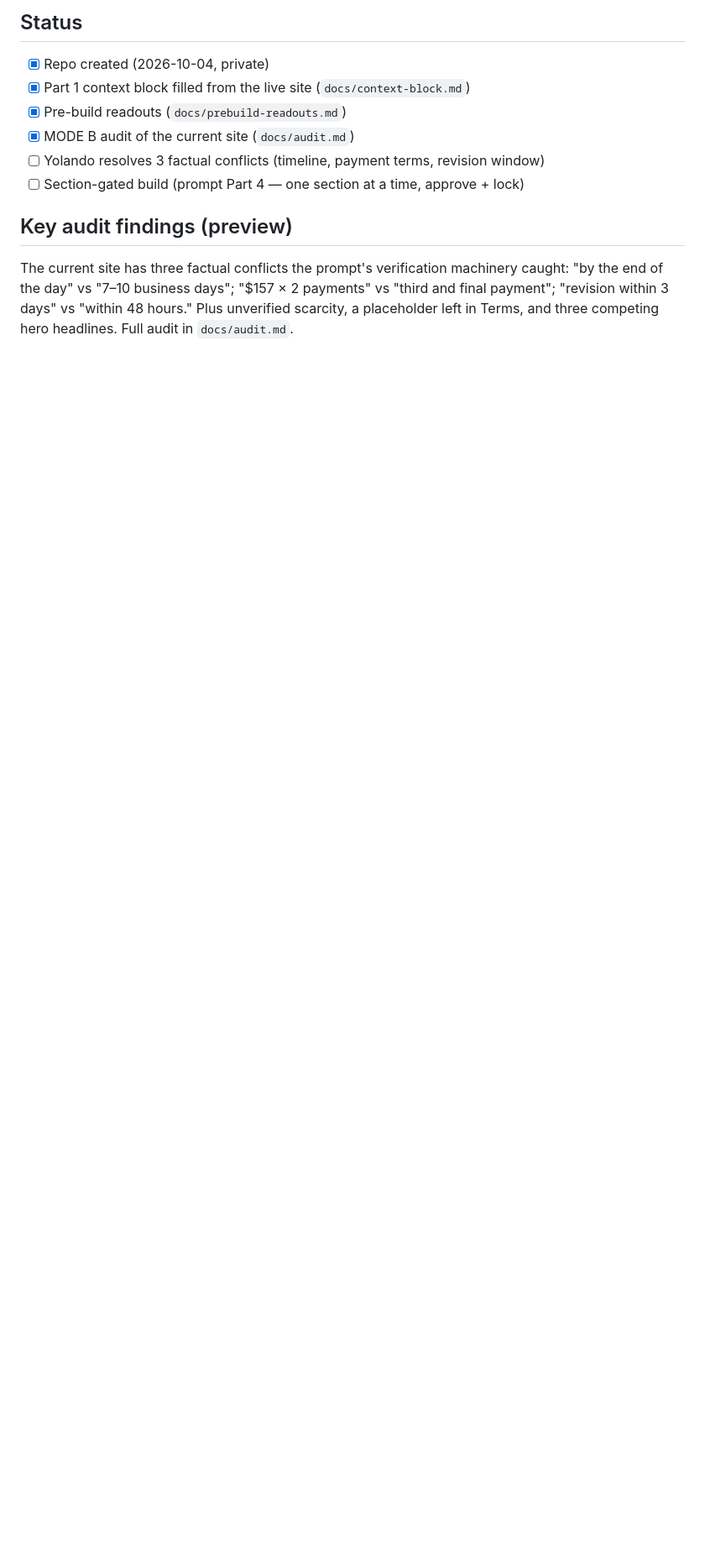
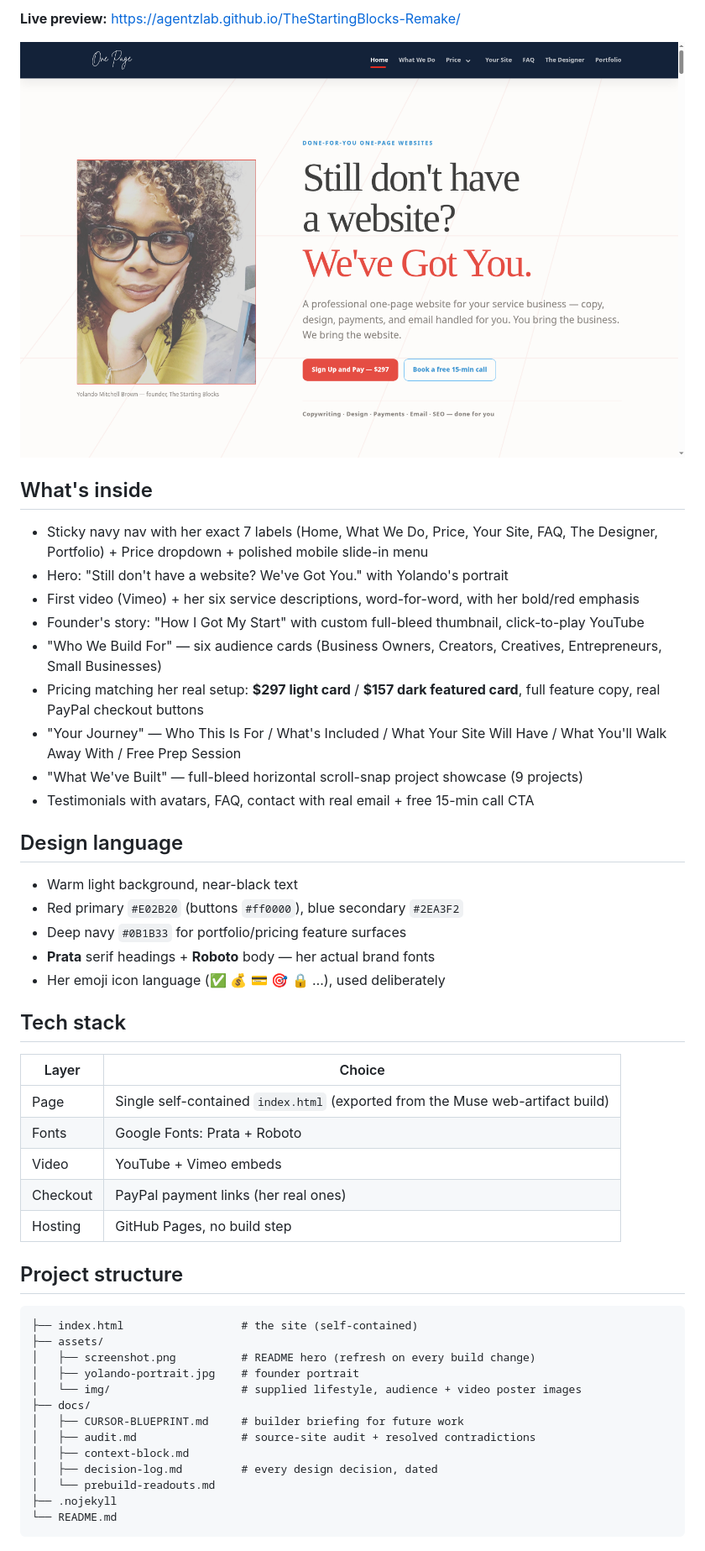
Before and after one commit to InavizionMedia/TheStartingBlocks-Remake, a Markdown page: README.md, the part around one of its changes. Shown at 84% size. Drawn GitHub-style; pictures changed too: assets/screenshot.png (added); blank space fills up the shorter version.

Commit message:
site: publish round-6 build to Pages + README template + screenshot + blueprint

````diff
--- a/README.md
+++ b/README.md
@@ -6,13 +10,53 @@ Redesign + remake of [thestartingblocks.com](https://thestartingblocks.com/) —
 
-## Status
+**Live preview:** https://agentzlab.github.io/TheStartingBlocks-Remake/
 
-- [x] Repo created (2026-10-04, private)
-- [x] Part 1 context block filled from the live site (`docs/context-block.md`)
-- [x] Pre-build readouts (`docs/prebuild-readouts.md`)
-- [x] MODE B audit of the current site (`docs/audit.md`)
-- [ ] Yolando resolves 3 factual conflicts (timeline, payment terms, revision window)
-- [ ] Section-gated build (prompt Part 4 — one section at a time, approve + lock)
+![Hero screenshot](assets/screenshot.png)
 
-## Key audit findings (preview)
+## What's inside
 
-The current site has three factual conflicts the prompt's verification machinery caught: "by the end of the day" vs "7–10 business days"; "$157 × 2 payments" vs "third and final payment"; "revision within 3 days" vs "within 48 hours." Plus unverified scarcity, a placeholder left in Terms, and three competing hero headlines. Full audit in `docs/audit.md`.
+- Sticky navy nav with her exact 7 labels (Home, What We Do, Price, Your Site, FAQ, The Designer, Portfolio) + Price dropdown + polished mobile slide-in menu
+- Hero: "Still don't have a website? We've Got You." with Yolando's portrait
+- First video (Vimeo) + her six service descriptions, word-for-word, with her bold/red emphasis
+- Founder's story: "How I Got My Start" with custom full-bleed thumbnail, click-to-play YouTube
+- "Who We Build For" — six audience cards (Business Owners, Creators, Creatives, Entrepreneurs, Small Businesses)
+- Pricing matching her real setup: **$297 light card** / **$157 dark featured card**, full feature copy, real PayPal checkout buttons
+- "Your Journey" — Who This Is For / What's Included / What Your Site Will Have / What You'll Walk Away With / Free Prep Session
+- "What We've Built" — full-bleed horizontal scroll-snap project showcase (9 projects)
+- Testimonials with avatars, FAQ, contact with real email + free 15-min call CTA
+
+## Design language
+
+- Warm light background, near-black text
+- Red primary `#E02B20` (buttons `#ff0000`), blue secondary `#2EA3F2`
+- Deep navy `#0B1B33` for portfolio/pricing feature surfaces
+- **Prata** serif headings + **Roboto** body — her actual brand fonts
+- Her emoji icon language (✅ 💰 💳 🎯 🔒 …), used deliberately
+
+## Tech stack
+
+| Layer | Choice |
+|---|---|
+| Page | Single self-contained `index.html` (exported from the Muse web-artifact build) |
+| Fonts | Google Fonts: Prata + Roboto |
+| Video | YouTube + Vimeo embeds |
+| Checkout | PayPal payment links (her real ones) |
+| Hosting | GitHub Pages, no build step |
+
+## Project structure
+
+```
+├── index.html                  # the site (self-contained)
+├── assets/
+│   ├── screenshot.png          # README hero (refresh on every build change)
+│   ├── yolando-portrait.jpg    # founder portrait
+│   └── img/                    # supplied lifestyle, audience + video poster images
+├── docs/
+│   ├── CURSOR-BLUEPRINT.md     # builder briefing for future work
+│   ├── audit.md                # source-site audit + resolved contradictions
+│   ├── context-block.md
+│   ├── decision-log.md         # every design decision, dated
+│   └── prebuild-readouts.md
+├── .nojekyll
+└── README.md
+```
+
````
Also changed, not shown: other parts of README.md (+12 -3 lines), docs/CURSOR-BLUEPRINT.md (added, +43 -0 lines), 2 other files.
